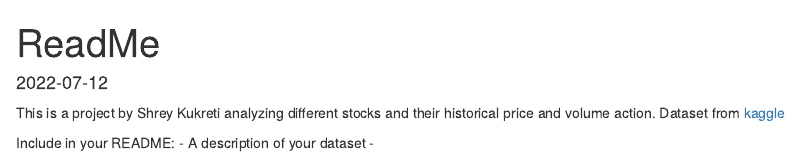
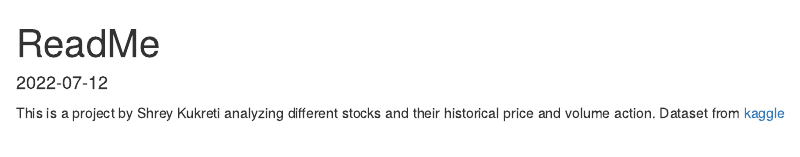
Before and after one commit to shrey-kukreti/data-science-practice, an R Markdown document (README.Rmd): the page in a window 1100 px wide, from its top. Rendered offline with R 4.5, knitr and Pandoc, with nearby package versions.

Commit message:
Remove accidental instructions

````diff
--- a/README.Rmd
+++ b/README.Rmd
@@ -6,9 +6,6 @@ date: '2022-07-12'
 
 This is a project by Shrey Kukreti analyzing different stocks and their historical price and volume action. Dataset from [kaggle](https://www.kaggle.com/datasets/camnugent/sandp500)
 
-Include in your README:
-- A description of your dataset
--
 ```{r}
 
 
````
